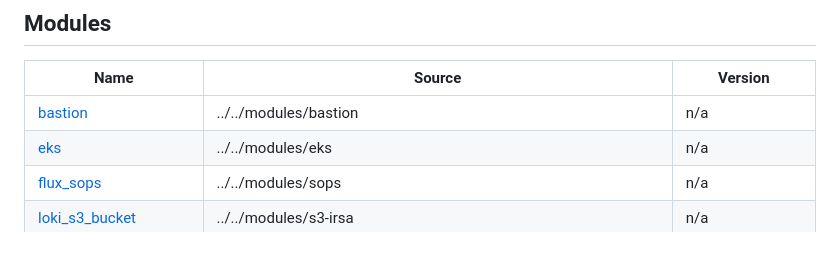
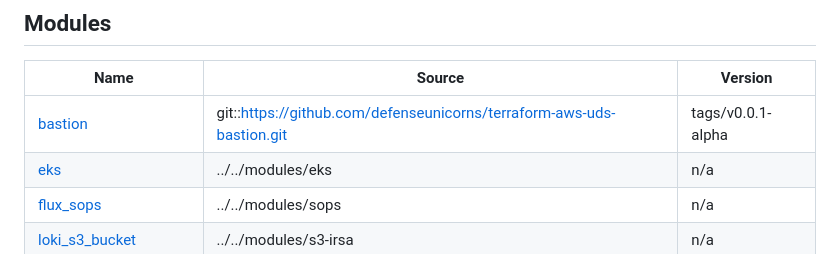
Before and after one commit to defenseunicorns/delivery-aws-iac, a Markdown page: examples/complete/README.md, the part around the change. Rendered like a GitHub page.

Commit message:
pre-commit

```diff
--- a/examples/complete/README.md
+++ b/examples/complete/README.md
@@ -116,7 +116,7 @@ kubectl get nodes
 
 | Name | Source | Version |
 |------|--------|---------|
-| <a name="module_bastion"></a> [bastion](#module\_bastion) | ../../modules/bastion | n/a |
+| <a name="module_bastion"></a> [bastion](#module\_bastion) | git::https://github.com/defenseunicorns/terraform-aws-uds-bastion.git | tags/v0.0.1-alpha |
 | <a name="module_eks"></a> [eks](#module\_eks) | ../../modules/eks | n/a |
 | <a name="module_flux_sops"></a> [flux\_sops](#module\_flux\_sops) | ../../modules/sops | n/a |
 | <a name="module_loki_s3_bucket"></a> [loki\_s3\_bucket](#module\_loki\_s3\_bucket) | ../../modules/s3-irsa | n/a |
```
